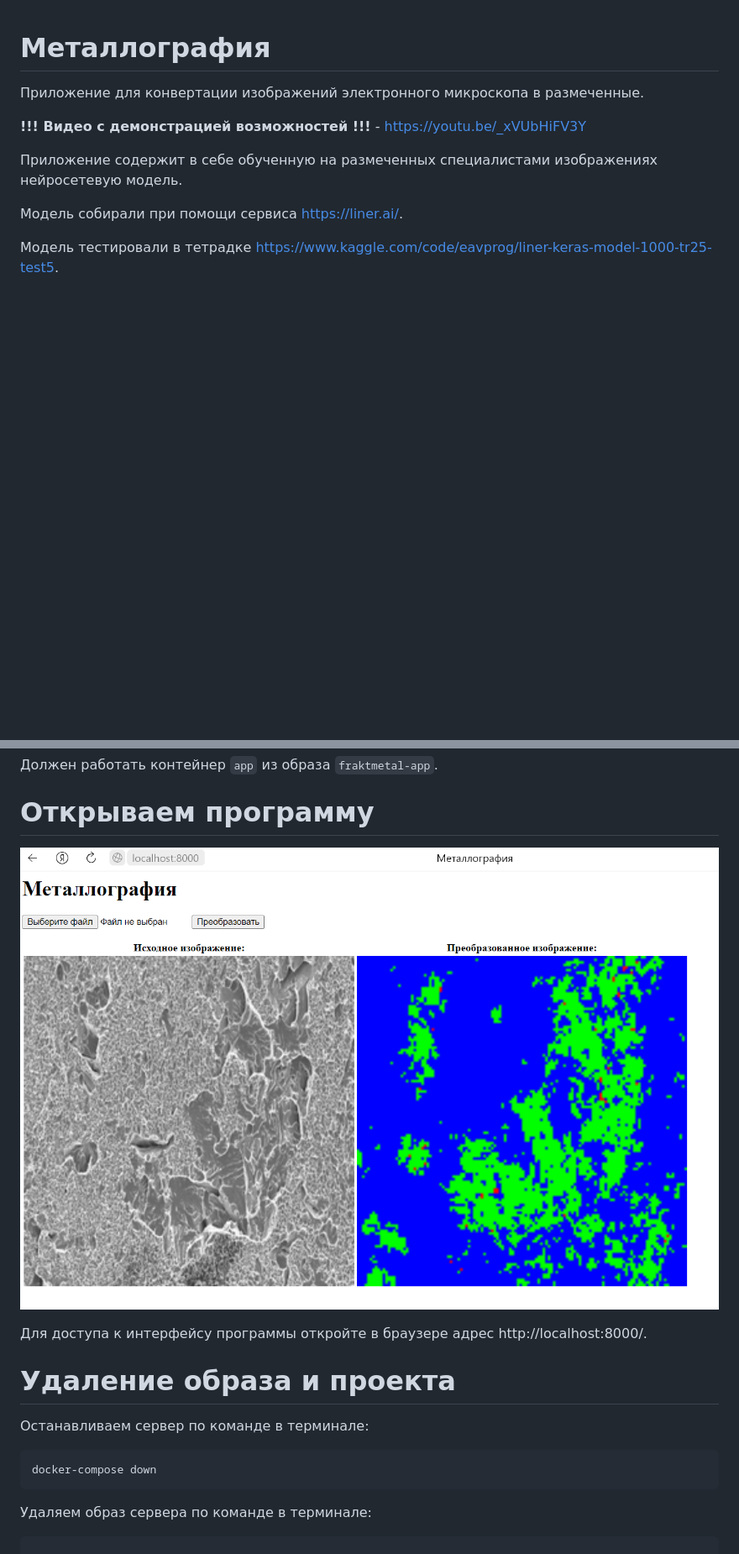
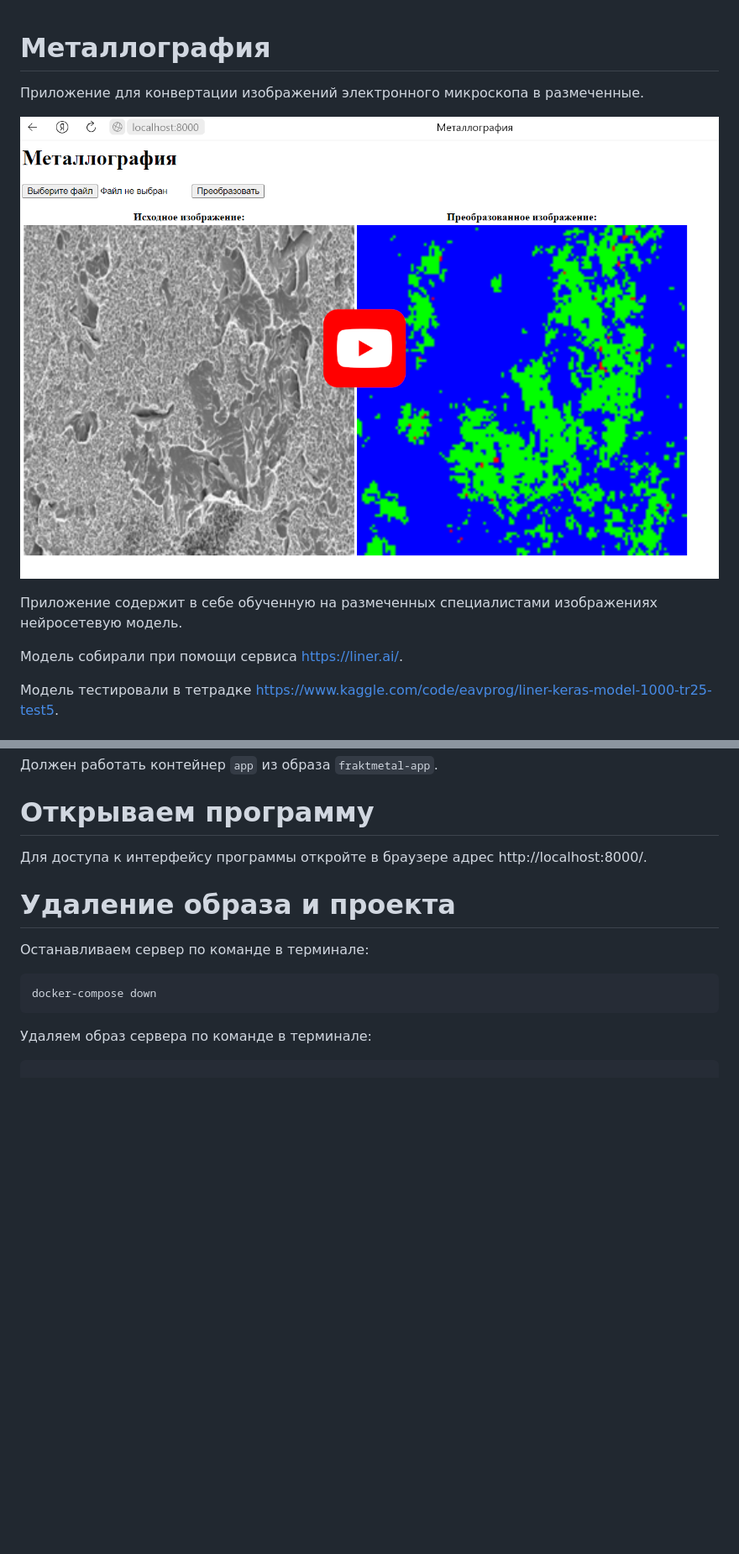
Before and after one commit to prog815/fraktMetal, a Markdown page: README.md, 2 parts joined by grey strips. Shown: that part at 84% size. GitHub-like rendering; pictures changed too: image-1.png; blank space fills up the shorter version.

Commit message:
с виде и кнопкой

```diff
--- a/README.md
+++ b/README.md
@@ -2,7 +2,8 @@
 
 Приложение для конвертации изображений электронного микроскопа в размеченные.
 
-**!!! Видео с демонстрацией возможностей !!!** - https://youtu.be/_xVUbHiFV3Y
+[![Видео с демонстрацией возможностей](image-1.png)](https://youtu.be/_xVUbHiFV3Y)
+
 
 Приложение содержит в себе обученную на размеченных специалистами изображениях нейросетевую модель.
 
@@ -34,7 +35,7 @@ docker-compose ps -a
 Должен работать контейнер `app` из образа `fraktmetal-app`.
 # Открываем программу
 
-![Alt text](image-1.png)
+
 
 Для доступа к интерфейсу программы откройте в браузере адрес http://localhost:8000/.
 
```
